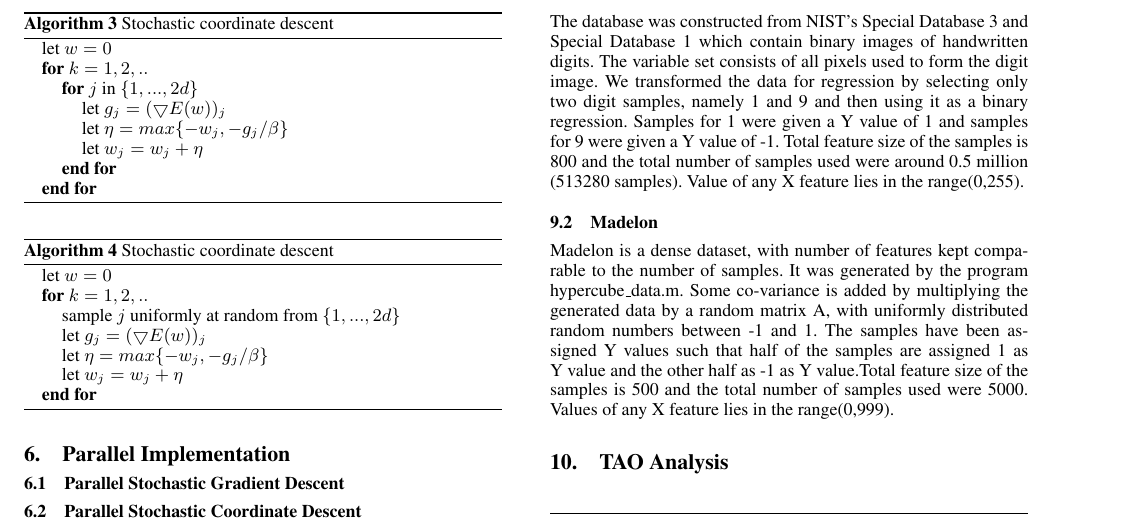
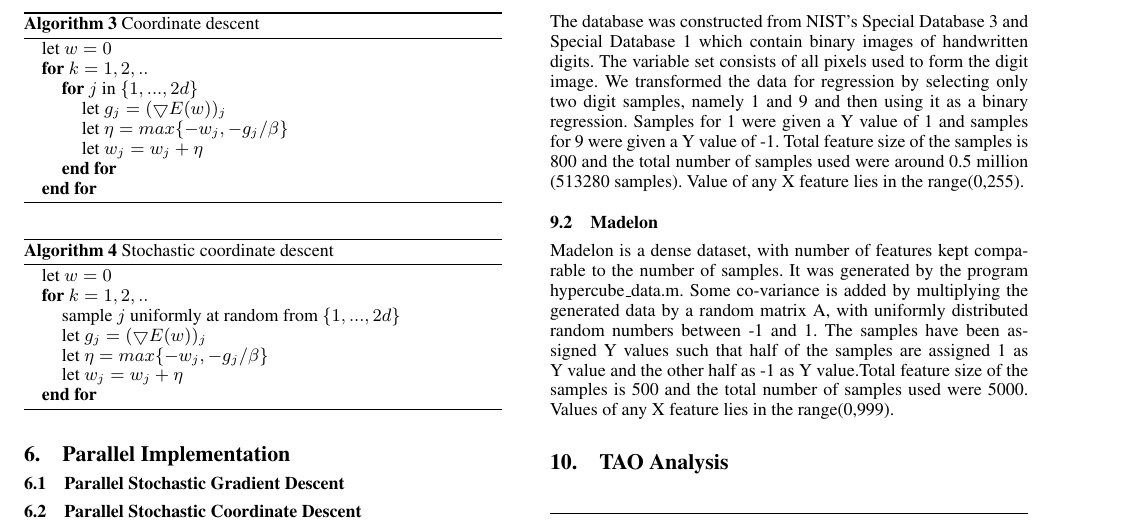
Before and after one commit to goyalankit/regression, a LaTeX paper (report/sigplanconf-template.tex): part of page 3 of 4, cut so that both start at the same text. Compiled offline with pdfLaTeX; a missing font is replaced by an installed copy or a similar font.

Commit message:
changing algorithm heading

```diff
--- a/report/sigplanconf-template.tex
+++ b/report/sigplanconf-template.tex
@@ -263,7 +263,7 @@ Coordinate descent is based on the idea that the minimization of a multi-variabl
 achieved by minimizing it along one direction at a time. Its different from the gradient descent as instead of varying descent direction according
 to gradient, one fixes descent direction at the outset.
 \begin{algorithm}
-\caption{Stochastic coordinate descent}
+\caption{Coordinate descent}
 \begin{algorithmic}
 \STATE let $w = 0$
 \STATE \bf{for} \begin{math} k = 1,2,.. \end{math}
```
